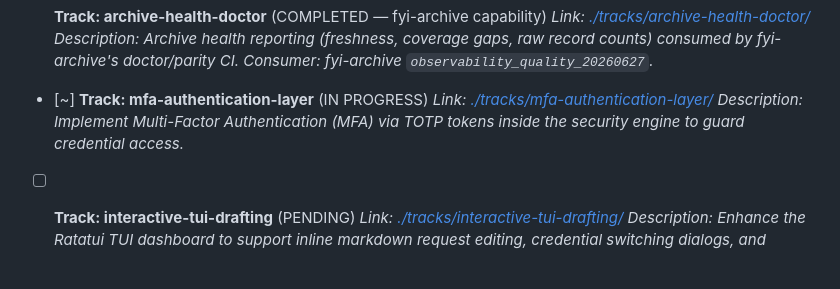
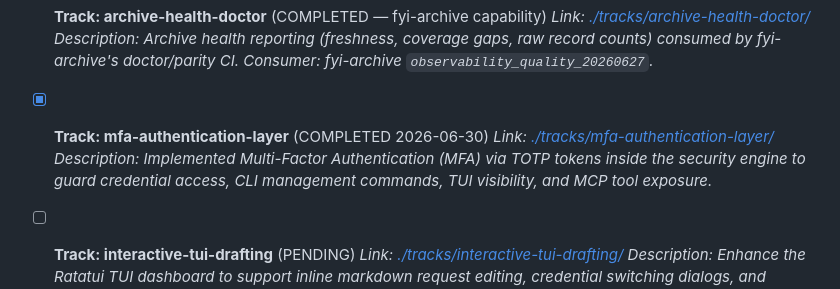
Before and after one commit to edithatogo/fyi-cli, a Markdown page: .conductor/tracks.md, the part around the change. Rendered like a GitHub page; blank space fills up the shorter version.

Commit message:
conductor(track): complete mfa-authentication-layer after review

```diff
--- a/.conductor/tracks.md
+++ b/.conductor/tracks.md
@@ -97,9 +97,9 @@ This file tracks all major tracks for the project. Each track has its own detail
   *Description: Archive health reporting (freshness, coverage gaps, raw record counts) consumed by fyi-archive's doctor/parity CI.*
   *Consumer: fyi-archive `observability_quality_20260627`.*
 
-- [~] **Track: mfa-authentication-layer** (IN PROGRESS)
+- [x] **Track: mfa-authentication-layer** (COMPLETED 2026-06-30)
   *Link: [./tracks/mfa-authentication-layer/](./tracks/mfa-authentication-layer/)*
-  *Description: Implement Multi-Factor Authentication (MFA) via TOTP tokens inside the security engine to guard credential access.*
+  *Description: Implemented Multi-Factor Authentication (MFA) via TOTP tokens inside the security engine to guard credential access, CLI management commands, TUI visibility, and MCP tool exposure.*
 
 - [ ] **Track: interactive-tui-drafting** (PENDING)
   *Link: [./tracks/interactive-tui-drafting/](./tracks/interactive-tui-drafting/)*
```
Also changed, not shown: 1 other file.
